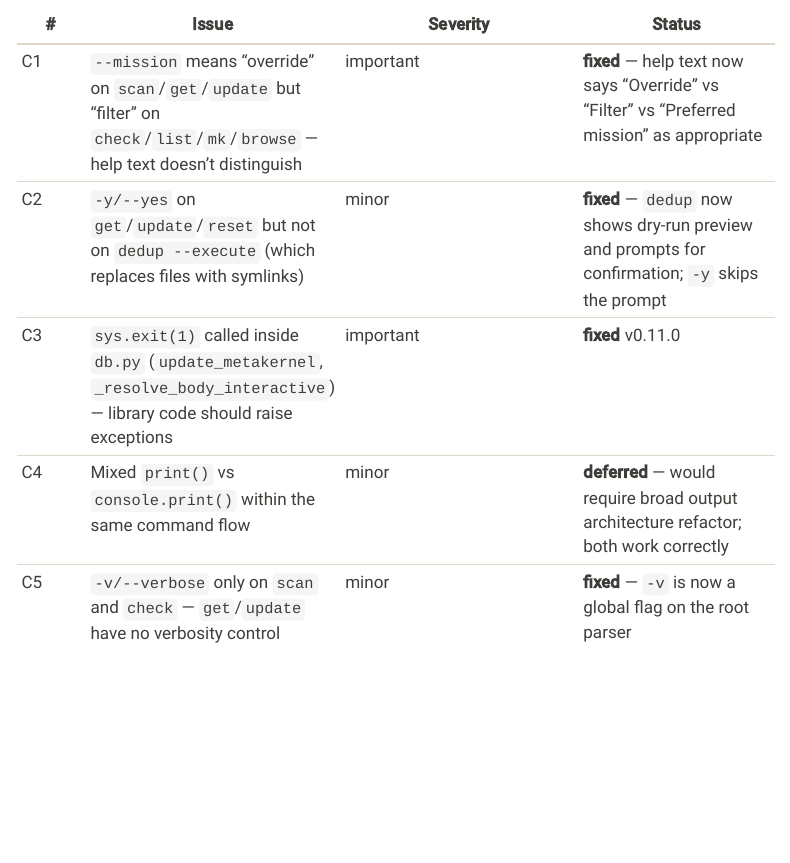
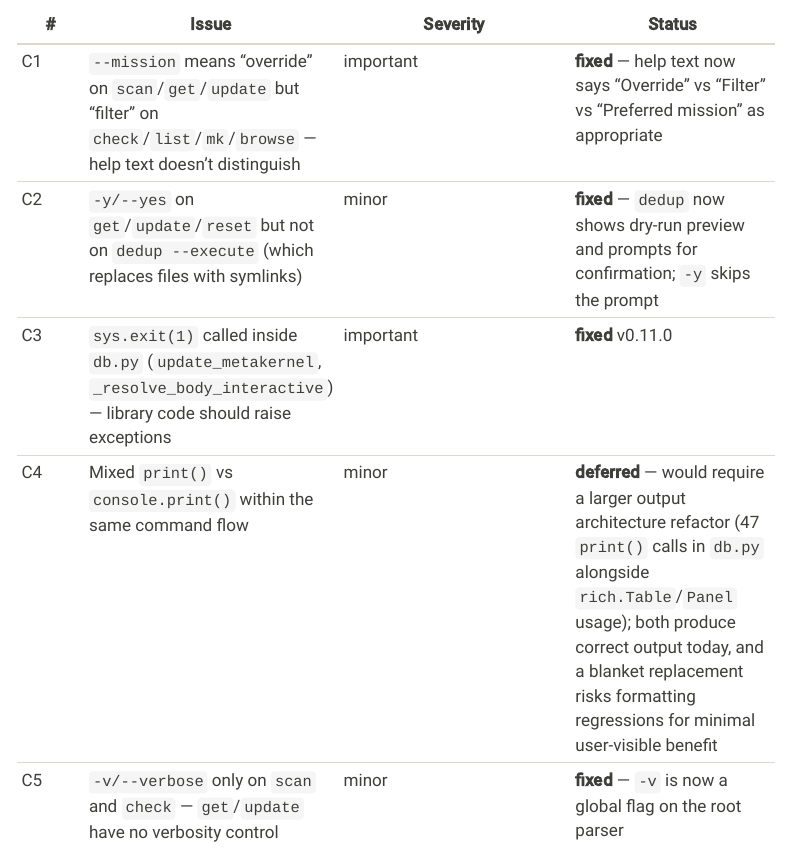
Before and after one commit to michaelaye/spice-kernel-db, a Quarto document (docs/review.qmd): the page in a window 1100 px wide, from 310 px down. Rendered offline with R 4.5, knitr and Pandoc in place of Quarto, with nearby package versions; menus at the side of the page are left out.

Commit message:
Clarify C4 deferred reason in review.qmd
Expand the rationale for deferring the print()/console.print() unification:
note the 47 print() calls in db.py and the regression risk of a blanket
replacement. No code change.

```diff
--- a/docs/review.qmd
+++ b/docs/review.qmd
@@ -16,7 +16,7 @@ All issues have been resolved.
 | C1 | `--mission` means "override" on `scan`/`get`/`update` but "filter" on `check`/`list`/`mk`/`browse` — help text doesn't distinguish | important | **fixed** — help text now says "Override" vs "Filter" vs "Preferred mission" as appropriate |
 | C2 | `-y/--yes` on `get`/`update`/`reset` but not on `dedup --execute` (which replaces files with symlinks) | minor | **fixed** — `dedup` now shows dry-run preview and prompts for confirmation; `-y` skips the prompt |
 | C3 | `sys.exit(1)` called inside `db.py` (`update_metakernel`, `_resolve_body_interactive`) — library code should raise exceptions | important | **fixed** v0.11.0 |
-| C4 | Mixed `print()` vs `console.print()` within the same command flow | minor | **deferred** — would require broad output architecture refactor; both work correctly |
+| C4 | Mixed `print()` vs `console.print()` within the same command flow | minor | **deferred** — would require a larger output architecture refactor (47 `print()` calls in `db.py` alongside `rich.Table`/`Panel` usage); both produce correct output today, and a blanket replacement risks formatting regressions for minimal user-visible benefit |
 | C5 | `-v/--verbose` only on `scan` and `check` — `get`/`update` have no verbosity control | minor | **fixed** — `-v` is now a global flag on the root parser |
 
 ### Redundancy / Overlap
```
